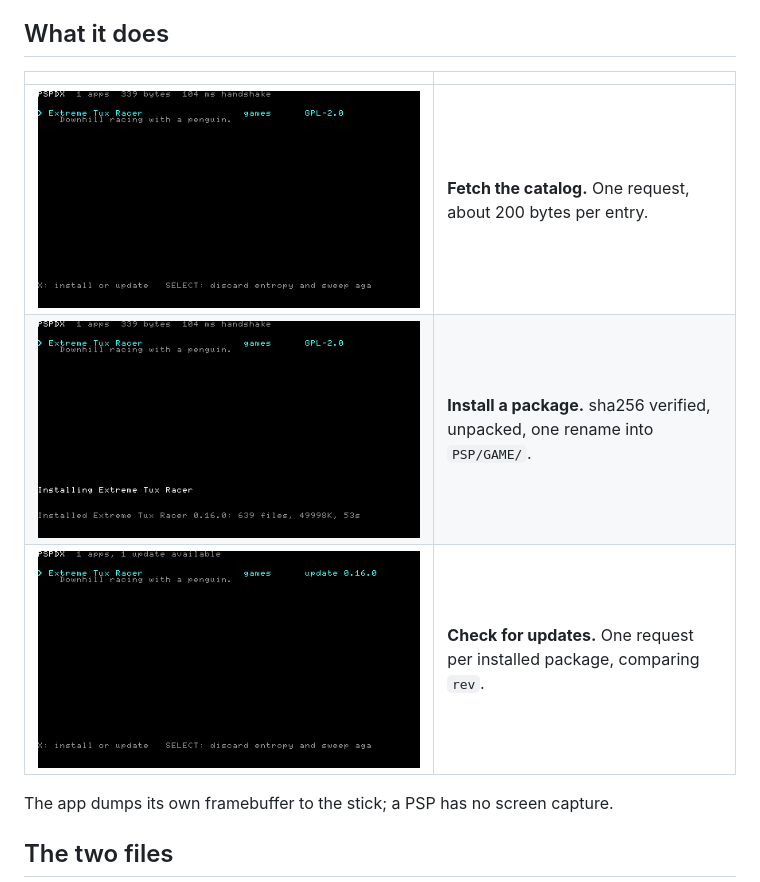
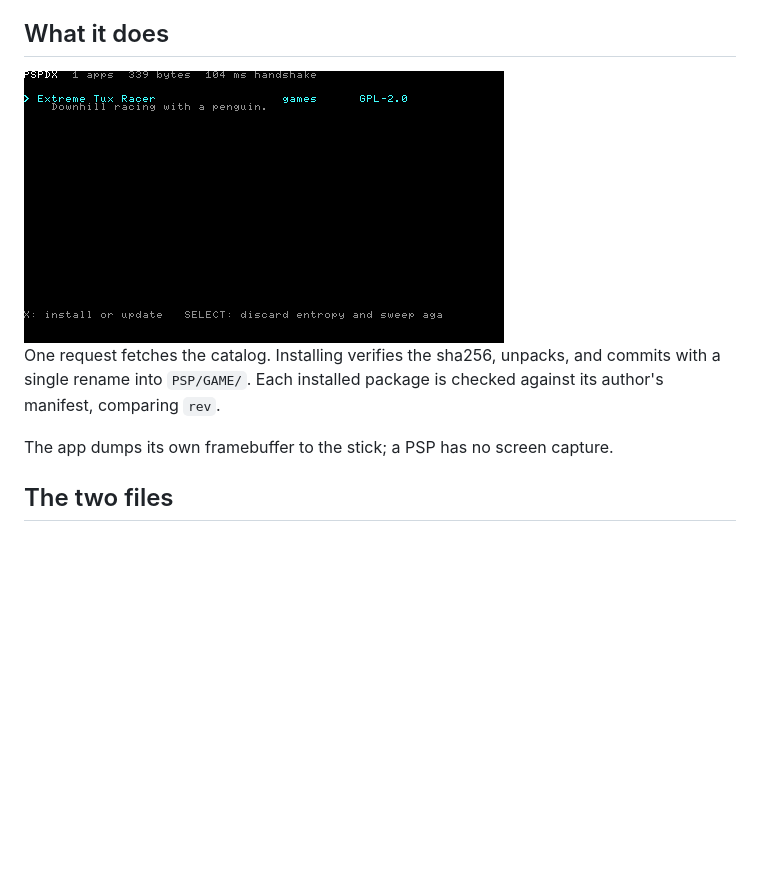
Before and after one commit to chriopter/pspdx, a Markdown page: README.md, the part around the change. GitHub-like rendering; blank space fills up the shorter version.

Commit message:
One screenshot is enough for What it does

```diff
--- a/README.md
+++ b/README.md
@@ -8,11 +8,11 @@ it on real hardware yet.
 
 ## What it does
 
-| | |
-|---|---|
-| ![The catalog, one app listed with category and licence](docs/media/catalog.png) | **Fetch the catalog.** One request, about 200 bytes per entry. |
-| ![An install finishing: 639 files, 49998K, 53 seconds](docs/media/install.png) | **Install a package.** sha256 verified, unpacked, one rename into `PSP/GAME/`. |
-| ![The same app now showing an available update to 0.16.0](docs/media/update.png) | **Check for updates.** One request per installed package, comparing `rev`. |
+<img src="docs/media/catalog.png" width="480" alt="The catalog, one app listed with category and licence">
+
+One request fetches the catalog. Installing verifies the sha256, unpacks, and
+commits with a single rename into `PSP/GAME/`. Each installed package is
+checked against its author's manifest, comparing `rev`.
 
 The app dumps its own framebuffer to the stick; a PSP has no screen capture.
 
```
